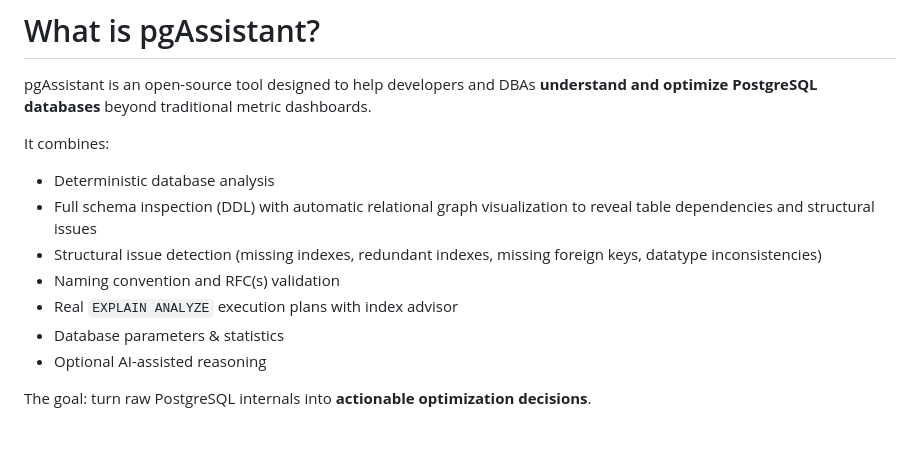
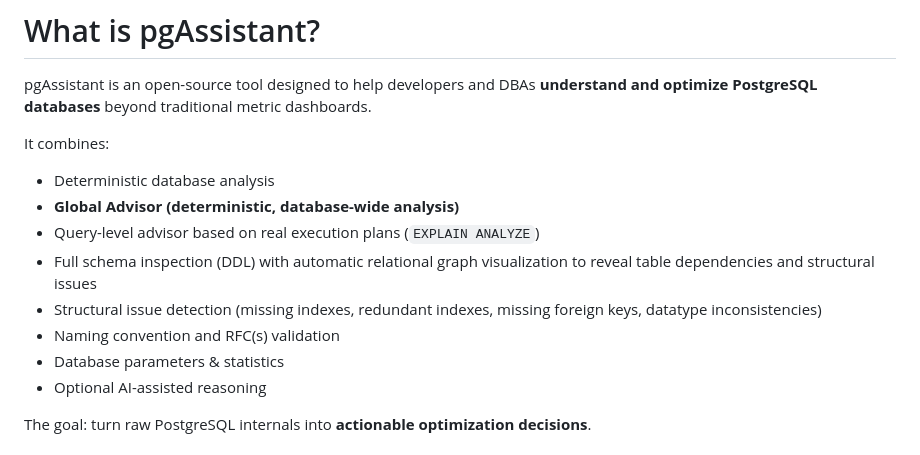
Before and after one commit to beh74/pgassistant-community, a Markdown page: README.md, the part around the change printed below. Rendered like a GitHub page.

```diff
--- a/README.md
+++ b/README.md
@@ -36,10 +36,11 @@ pgAssistant is an open-source tool designed to help developers and DBAs **unders
 It combines:
 
 - Deterministic database analysis
+- **Global Advisor (deterministic, database-wide analysis)**
+- Query-level advisor based on real execution plans (`EXPLAIN ANALYZE`)
 - Full schema inspection (DDL) with automatic relational graph visualization to reveal table dependencies and structural issues
 - Structural issue detection (missing indexes, redundant indexes, missing foreign keys, datatype inconsistencies)
 - Naming convention and RFC(s) validation
-- Real `EXPLAIN ANALYZE` execution plans with index advisor
 - Database parameters & statistics
 - Optional AI-assisted reasoning
 
```
Also changed, not shown: other parts of README.md (+44 -9 lines), CHANGELOG.md (+15 -0 lines), media/dashboard.png, 10 other files.
